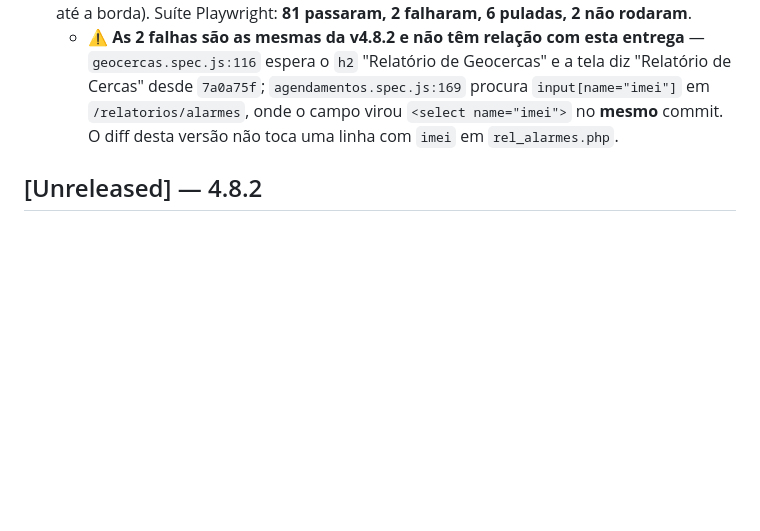
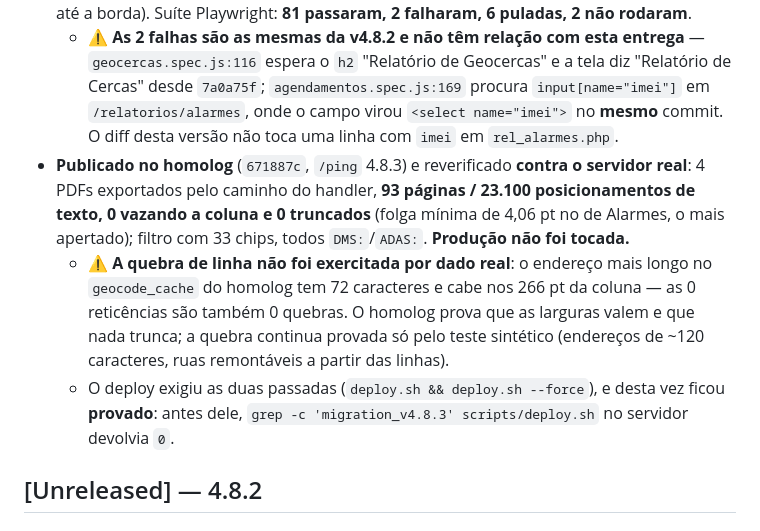
Before and after one commit to hssflavio-ux/jimi_webhook, a Markdown page: CHANGELOG.md, the part around the change. GitHub-like rendering; blank space fills up the shorter version.

```diff
--- a/CHANGELOG.md
+++ b/CHANGELOG.md
@@ -33,6 +33,9 @@ e este projeto adere ao [Versionamento Semântico](https://semver.org/lang/pt-BR
 - **A própria doc tem códigos ambíguos**: `131` aparece em 1.5 como *Vehicle collided* e em 1.8 como *Seatbelt fastened*; `132` em 1.8 como *Seatbelt unfastened* e em 1.9 como *Camera 1 exception*; `80`/`81` trocam "porta aberta"/"porta fechada" entre 1.6 e 1.9. Esses **não foram tocados** — não há como decidir pela doc.
 - **Verificação**: `php -l` limpo em todo `handlers/ config/ core/ includes/`; migração testada primeiro num **banco-cópia** (`jimi_alarm_test`, criado do `mysqldump` de `alarm_types`+`alarms`+`system_info`) e **rodada duas vezes** para provar idempotência, só então aplicada a homolog e ao dev local; os três PDFs gerados **pelo caminho real do handler** (`/relatorios/{posicoes,alarmes,deslocamento}?export=pdf`, HTTP 200) com o content stream extraído e conferido posição a posição; verificador automático sobre um PDF de 120 linhas com endereços longos confirmando **0 textos vazando a coluna**, **0 reticências** e as 4 ruas remontáveis a partir das linhas quebradas (folga mínima de 7,95 pt até a borda). Suíte Playwright: **81 passaram, 2 falharam, 6 puladas, 2 não rodaram**.
   - ⚠️ **As 2 falhas são as mesmas da v4.8.2 e não têm relação com esta entrega** — `geocercas.spec.js:116` espera o `h2` "Relatório de Geocercas" e a tela diz "Relatório de Cercas" desde `7a0a75f`; `agendamentos.spec.js:169` procura `input[name="imei"]` em `/relatorios/alarmes`, onde o campo virou `<select name="imei">` no **mesmo** commit. O diff desta versão não toca uma linha com `imei` em `rel_alarmes.php`.
+- **Publicado no homolog** (`671887c`, `/ping` 4.8.3) e reverificado **contra o servidor real**: 4 PDFs exportados pelo caminho do handler, **93 páginas / 23.100 posicionamentos de texto, 0 vazando a coluna e 0 truncados** (folga mínima de 4,06 pt no de Alarmes, o mais apertado); filtro com 33 chips, todos `DMS:`/`ADAS:`. **Produção não foi tocada.**
+  - ⚠️ **A quebra de linha não foi exercitada por dado real**: o endereço mais longo no `geocode_cache` do homolog tem 72 caracteres e cabe nos 266 pt da coluna — as 0 reticências são também 0 quebras. O homolog prova que as larguras valem e que nada trunca; a quebra continua provada só pelo teste sintético (endereços de ~120 caracteres, ruas remontáveis a partir das linhas).
+  - O deploy exigiu as duas passadas (`deploy.sh && deploy.sh --force`), e desta vez ficou **provado**: antes dele, `grep -c 'migration_v4.8.3' scripts/deploy.sh` no servidor devolvia `0`.
 
 ## [Unreleased] — 4.8.2
 
```
Also changed, not shown: .agents/memory/MEMORY.md (+1 -1 lines), STATUS.md (+77 -11 lines).
